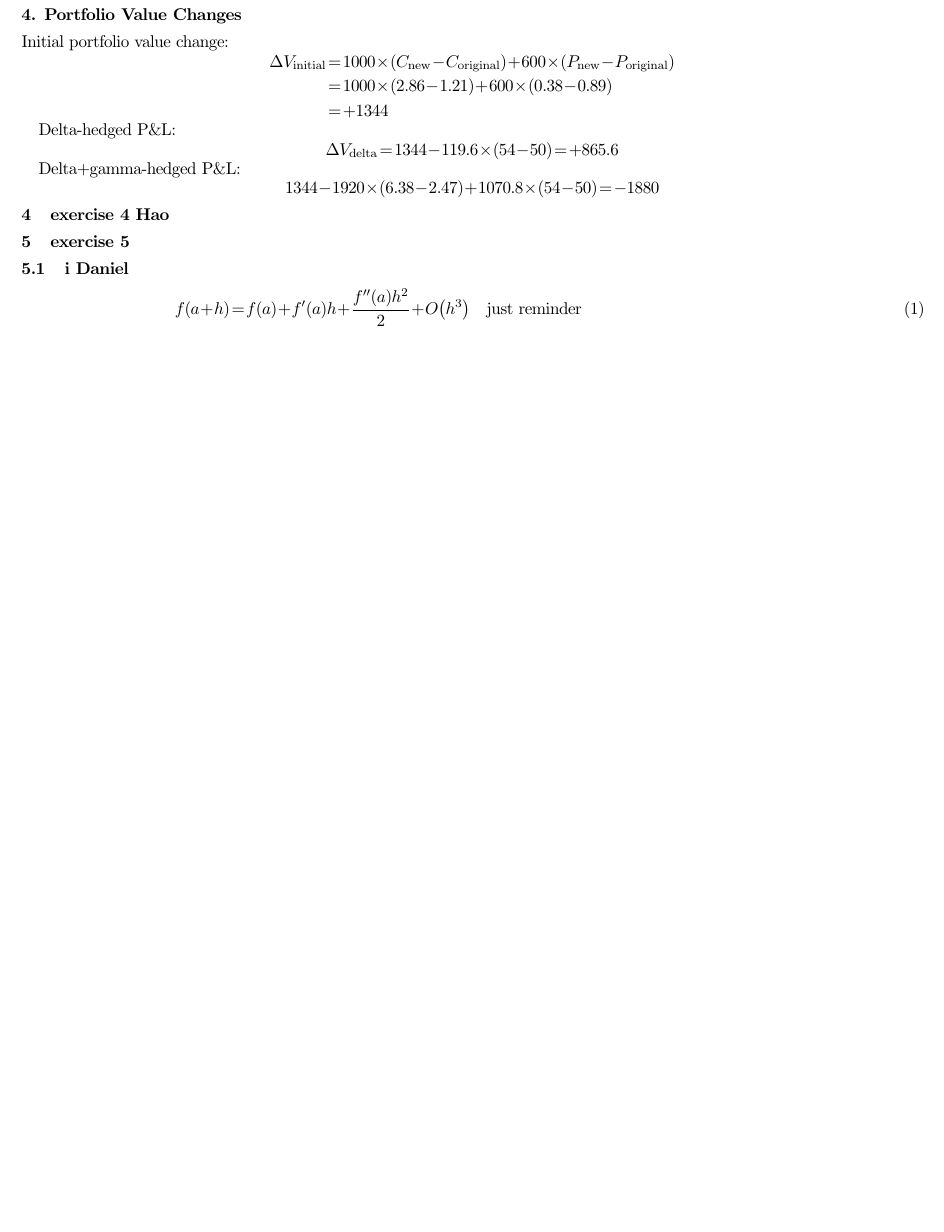
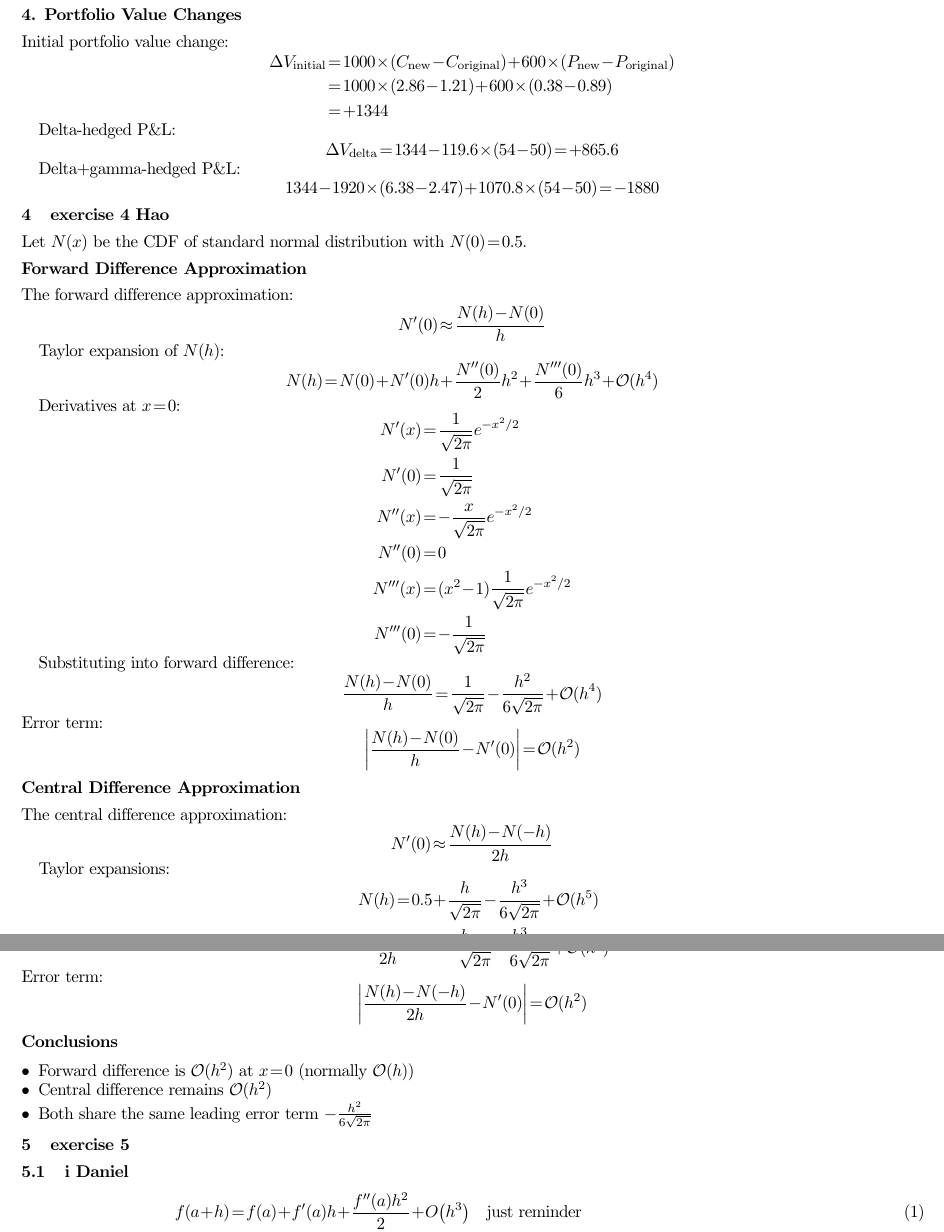
Before and after one commit to danieltuzes/Baruch_preMFE, a LaTeX problem sheet (ACDE/HW2/HW2ACDE_group1.tex): part of page 4 of 5 before the commit and two parts of pages 4 and 5 of 6 after it, the two joined at a grey line, cut so that both start at the same text, the shorter picture padded with empty space. Compiled offline with pdfLaTeX.

Commit message:
Update HW2ACDE_group1.tex

```diff
--- a/ACDE/HW2/HW2ACDE_group1.tex
+++ b/ACDE/HW2/HW2ACDE_group1.tex
@@ -272,6 +272,67 @@ Delta+gamma-hedged P\&L:
 
 \section{exercise 4 Hao}
 
+Let $N(x)$ be the CDF of standard normal distribution with $N(0)=0.5$.
+
+\subsection*{Forward Difference Approximation}
+The forward difference approximation:
+\[
+N'(0) \approx \frac{N(h)-N(0)}{h}
+\]
+
+Taylor expansion of $N(h)$:
+\[
+N(h) = N(0) + N'(0)h + \frac{N''(0)}{2}h^2 + \frac{N'''(0)}{6}h^3 + \mathcal{O}(h^4)
+\]
+
+Derivatives at $x=0$:
+\begin{align*}
+N'(x) &= \frac{1}{\sqrt{2\pi}}e^{-x^2/2} \\
+N'(0) &= \frac{1}{\sqrt{2\pi}} \\
+N''(x) &= -\frac{x}{\sqrt{2\pi}}e^{-x^2/2} \\
+N''(0) &= 0 \\
+N'''(x) &= (x^2-1)\frac{1}{\sqrt{2\pi}}e^{-x^2/2} \\
+N'''(0) &= -\frac{1}{\sqrt{2\pi}}
+\end{align*}
+
+Substituting into forward difference:
+\[
+\frac{N(h)-N(0)}{h} = \frac{1}{\sqrt{2\pi}} - \frac{h^2}{6\sqrt{2\pi}} + \mathcal{O}(h^4)
+\]
+Error term:
+\[
+\left|\frac{N(h)-N(0)}{h}-N'(0)\right| = \mathcal{O}(h^2)
+\]
+
+\subsection*{Central Difference Approximation}
+The central difference approximation:
+\[
+N'(0) \approx \frac{N(h)-N(-h)}{2h}
+\]
+
+Taylor expansions:
+\begin{align*}
+N(h) &= 0.5 + \frac{h}{\sqrt{2\pi}} - \frac{h^3}{6\sqrt{2\pi}} + \mathcal{O}(h^5) \\
+N(-h) &= 0.5 - \frac{h}{\sqrt{2\pi}} + \frac{h^3}{6\sqrt{2\pi}} + \mathcal{O}(h^5)
+\end{align*}
+
+Substituting:
+\[
+\frac{N(h)-N(-h)}{2h} = \frac{1}{\sqrt{2\pi}} - \frac{h^2}{6\sqrt{2\pi}} + \mathcal{O}(h^4)
+\]
+Error term:
+\[
+\left|\frac{N(h)-N(-h)}{2h}-N'(0)\right| = \mathcal{O}(h^2)
+\]
+
+\subsection*{Conclusions}
+\begin{itemize}
+\item Forward difference is $\mathcal{O}(h^2)$ at $x=0$ (normally $\mathcal{O}(h)$)
+\item Central difference remains $\mathcal{O}(h^2)$
+\item Both share the same leading error term $-\frac{h^2}{6\sqrt{2\pi}}$
+\end{itemize}
+
+
 \section{exercise 5}
 \subsection{i Daniel}
 \begin{align}
```
